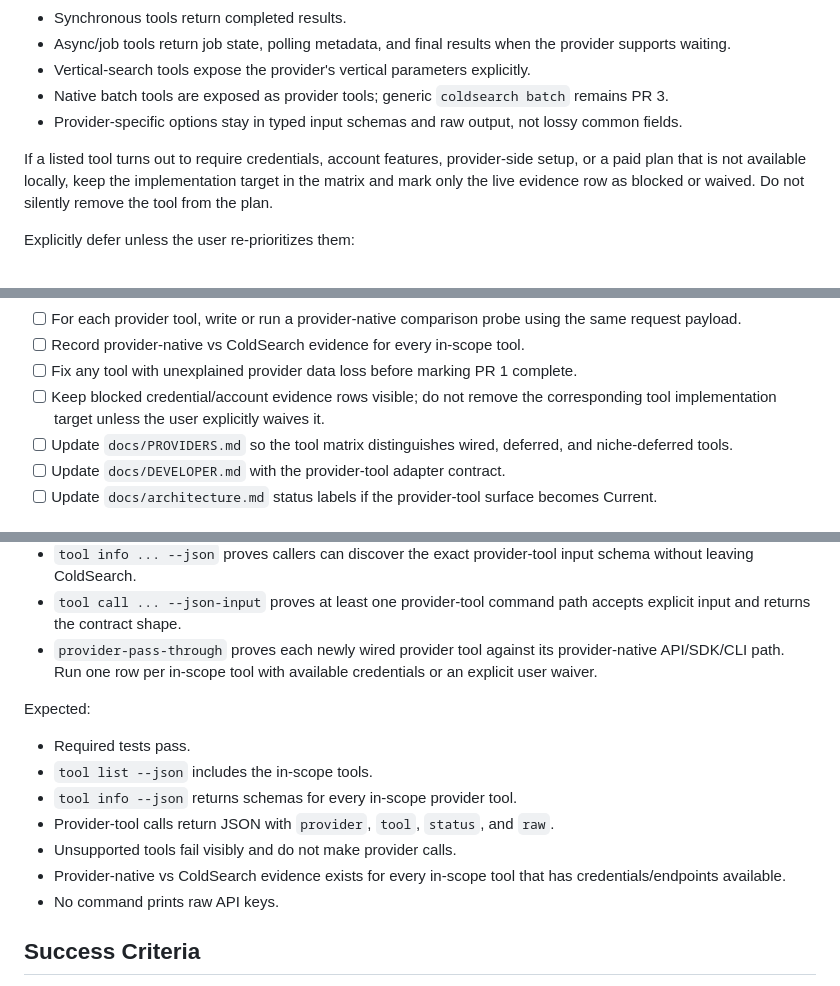
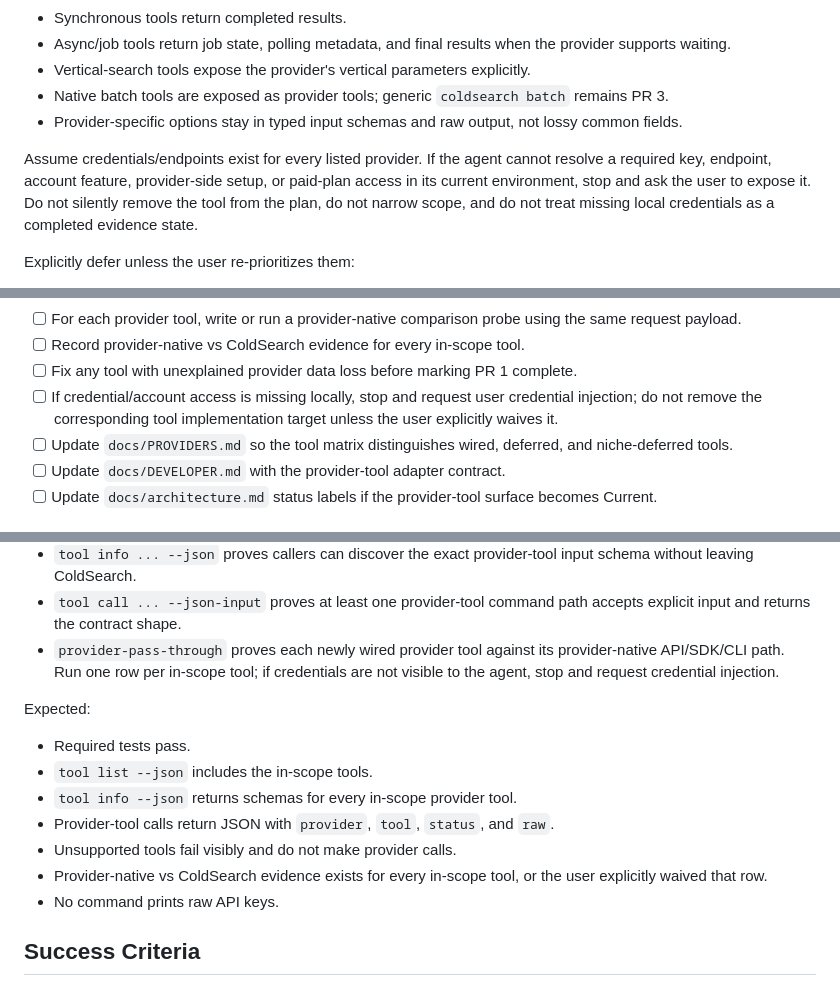
Before and after one commit to Coldaine/ColdSearch, a Markdown page: plans/2026-06-22-pr1-provider-tool-surface.md, 3 parts joined by grey strips. Drawn GitHub-style.

```diff
--- a/plans/2026-06-22-pr1-provider-tool-surface.md
+++ b/plans/2026-06-22-pr1-provider-tool-surface.md
@@ -59,7 +59,7 @@ The point of PR 1 is to make the useful provider tool surface reachable through
 - Native batch tools are exposed as provider tools; generic `coldsearch batch` remains PR 3.
 - Provider-specific options stay in typed input schemas and raw output, not lossy common fields.
 
-If a listed tool turns out to require credentials, account features, provider-side setup, or a paid plan that is not available locally, keep the implementation target in the matrix and mark only the live evidence row as blocked or waived. Do not silently remove the tool from the plan.
+Assume credentials/endpoints exist for every listed provider. If the agent cannot resolve a required key, endpoint, account feature, provider-side setup, or paid-plan access in its current environment, stop and ask the user to expose it. Do not silently remove the tool from the plan, do not narrow scope, and do not treat missing local credentials as a completed evidence state.
 
 Explicitly defer unless the user re-prioritizes them:
 
@@ -162,7 +162,7 @@ Use [2026-06-23-gate-0-provider-pass-through-proof.md](./2026-06-23-gate-0-provi
 - [ ] For each provider tool, write or run a provider-native comparison probe using the same request payload.
 - [ ] Record provider-native vs ColdSearch evidence for every in-scope tool.
 - [ ] Fix any tool with unexplained provider data loss before marking PR 1 complete.
-- [ ] Keep blocked credential/account evidence rows visible; do not remove the corresponding tool implementation target unless the user explicitly waives it.
+- [ ] If credential/account access is missing locally, stop and request user credential injection; do not remove the corresponding tool implementation target unless the user explicitly waives it.
 - [ ] Update `docs/PROVIDERS.md` so the tool matrix distinguishes wired, deferred, and niche-deferred tools.
 - [ ] Update `docs/DEVELOPER.md` with the provider-tool adapter contract.
 - [ ] Update `docs/architecture.md` status labels if the provider-tool surface becomes Current.
@@ -199,7 +199,7 @@ What these prove:
 - `tool list --json` proves the new surface is discoverable and machine-readable.
 - `tool info ... --json` proves callers can discover the exact provider-tool input schema without leaving ColdSearch.
 - `tool call ... --json-input` proves at least one provider-tool command path accepts explicit input and returns the contract shape.
-- `provider-pass-through` proves each newly wired provider tool against its provider-native API/SDK/CLI path. Run one row per in-scope tool with available credentials or an explicit user waiver.
+- `provider-pass-through` proves each newly wired provider tool against its provider-native API/SDK/CLI path. Run one row per in-scope tool; if credentials are not visible to the agent, stop and request credential injection.
 
 Expected:
 
@@ -208,7 +208,7 @@ Expected:
 - `tool info --json` returns schemas for every in-scope provider tool.
 - Provider-tool calls return JSON with `provider`, `tool`, `status`, and `raw`.
 - Unsupported tools fail visibly and do not make provider calls.
-- Provider-native vs ColdSearch evidence exists for every in-scope tool that has credentials/endpoints available.
+- Provider-native vs ColdSearch evidence exists for every in-scope tool, or the user explicitly waived that row.
 - No command prints raw API keys.
 
 ## Success Criteria
```
Also changed, not shown: plans/2026-06-22-remaining-implementation-master-plan.md (+4 -4 lines), plans/2026-06-23-gate-0-provider-pass-through-proof.md (+12 -4 lines).
